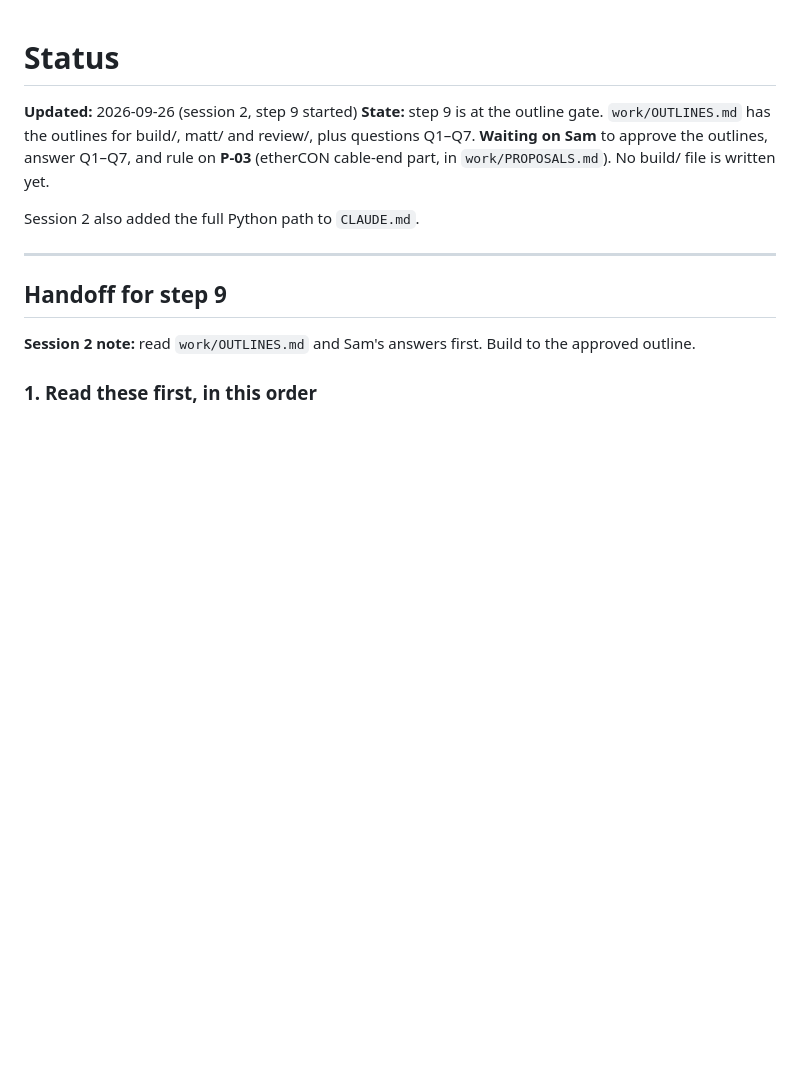
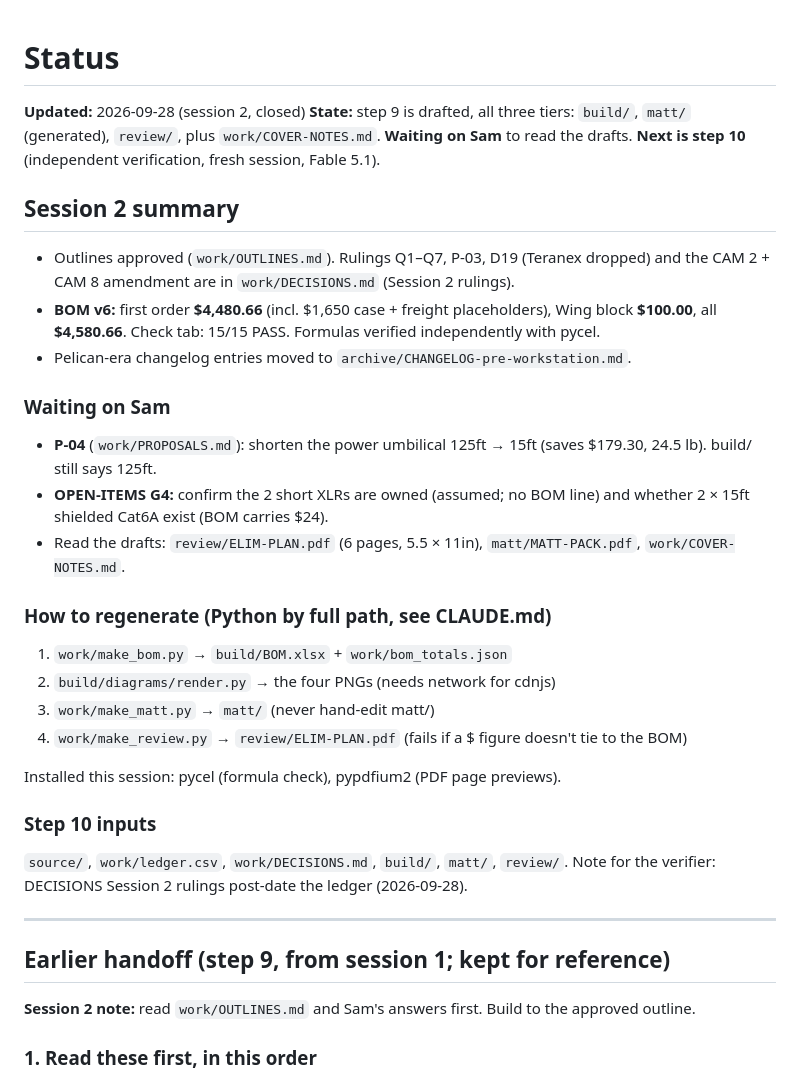
Before and after one commit to samholub/elim-avpro-production-station, a Markdown page: work/STATUS.md, the part around the change. Drawn GitHub-style; blank space fills up the shorter version.

```diff
--- a/work/STATUS.md
+++ b/work/STATUS.md
@@ -1,13 +1,34 @@
 # Status
 
-**Updated:** 2026-09-26 (session 2, step 9 started)
-**State:** step 9 is at the outline gate. `work/OUTLINES.md` has the outlines for build/, matt/ and review/, plus questions Q1–Q7. **Waiting on Sam** to approve the outlines, answer Q1–Q7, and rule on **P-03** (etherCON cable-end part, in `work/PROPOSALS.md`). No build/ file is written yet.
+**Updated:** 2026-09-28 (session 2, closed)
+**State:** step 9 is drafted, all three tiers: `build/`, `matt/` (generated), `review/`, plus `work/COVER-NOTES.md`. **Waiting on Sam** to read the drafts. **Next is step 10** (independent verification, fresh session, Fable 5.1).
 
-Session 2 also added the full Python path to `CLAUDE.md`.
+## Session 2 summary
+
+- Outlines approved (`work/OUTLINES.md`). Rulings Q1–Q7, P-03, D19 (Teranex dropped) and the CAM 2 + CAM 8 amendment are in `work/DECISIONS.md` (Session 2 rulings).
+- **BOM v6:** first order **$4,480.66** (incl. $1,650 case + freight placeholders), Wing block **$100.00**, all **$4,580.66**. Check tab: 15/15 PASS. Formulas verified independently with pycel.
+- Pelican-era changelog entries moved to `archive/CHANGELOG-pre-workstation.md`.
+
+### Waiting on Sam
+- **P-04** (`work/PROPOSALS.md`): shorten the power umbilical 125ft → 15ft (saves $179.30, 24.5 lb). build/ still says 125ft.
+- **OPEN-ITEMS G4:** confirm the 2 short XLRs are owned (assumed; no BOM line) and whether 2 × 15ft shielded Cat6A exist (BOM carries $24).
+- Read the drafts: `review/ELIM-PLAN.pdf` (6 pages, 5.5 × 11in), `matt/MATT-PACK.pdf`, `work/COVER-NOTES.md`.
+
+### How to regenerate (Python by full path, see CLAUDE.md)
+1. `work/make_bom.py` → `build/BOM.xlsx` + `work/bom_totals.json`
+2. `build/diagrams/render.py` → the four PNGs (needs network for cdnjs)
+3. `work/make_matt.py` → `matt/` (never hand-edit matt/)
+4. `work/make_review.py` → `review/ELIM-PLAN.pdf` (fails if a $ figure doesn't tie to the BOM)
+
+Installed this session: pycel (formula check), pypdfium2 (PDF page previews).
+
+### Step 10 inputs
+`source/`, `work/ledger.csv`, `work/DECISIONS.md`, `build/`, `matt/`, `review/`. Note for the verifier: DECISIONS Session 2 rulings post-date the ledger (2026-09-28).
 
 ---
 
-## Handoff for step 9
+## Earlier handoff (step 9, from session 1; kept for reference)
+
 
 **Session 2 note:** read `work/OUTLINES.md` and Sam's answers first. Build to the approved outline.
 
```
Also changed, not shown: review/ELIM-PLAN.md (added, +142 -0 lines), work/COVER-NOTES.md (added, +39 -0 lines), review/ELIM-layout.png (added), review/layout-overview.png (added), review/page1.png (added), 5 other files.
